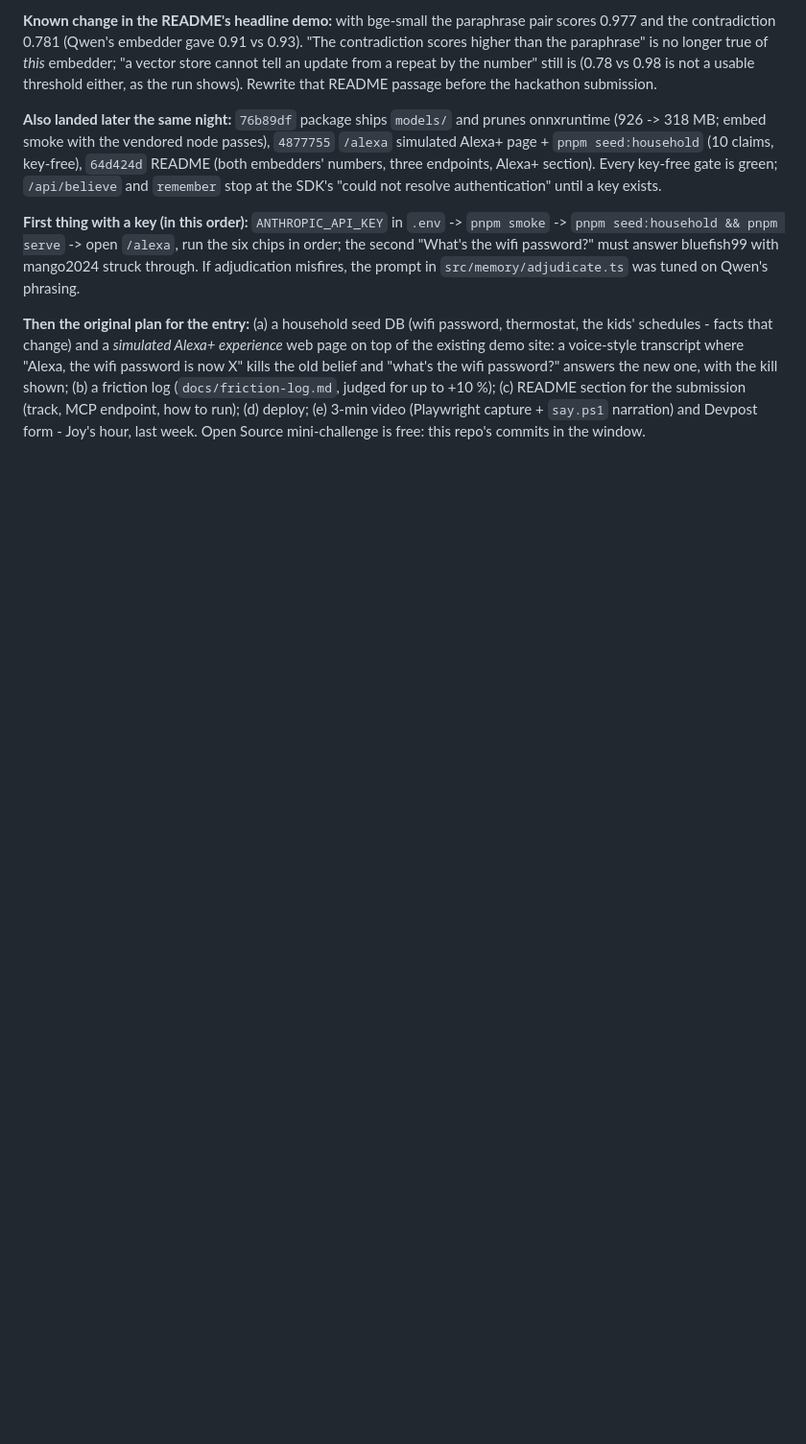
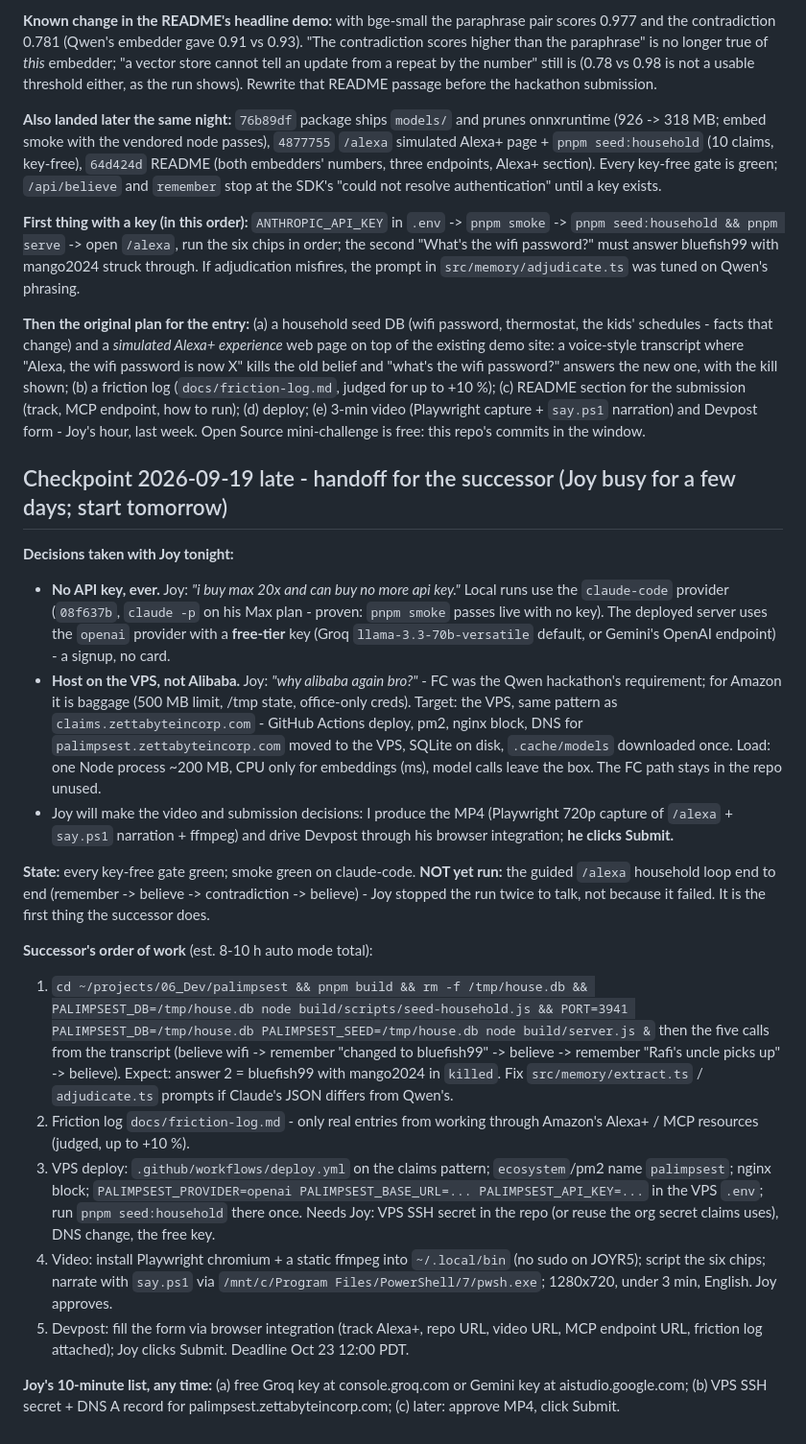
Before and after one commit to joyahmed/palimpsest, a Markdown page: docs/ai-memory/session-2026-09-19.md, the part around the change. Shown at 96% size. GitHub-like rendering; blank space fills up the shorter version.

Commit message:
✅DOCS: checkpoint for the successor - no API key, VPS not Alibaba, order of work
The decisions Joy took tonight in his words, the exact state, the
first command the next session runs, the five steps with estimates,
and his ten-minute list. Written at 63% context, before the handoff
threshold, so nothing here depends on this session surviving.

Verification: hashes and figures are from the commits and runs named.

```diff
--- a/docs/ai-memory/session-2026-09-19.md
+++ b/docs/ai-memory/session-2026-09-19.md
@@ -58,3 +58,42 @@ the old belief and "what's the wifi password?" answers the new one, with the kil
 submission (track, MCP endpoint, how to run); (d) deploy; (e) 3-min video (Playwright capture +
 `say.ps1` narration) and Devpost form - Joy's hour, last week. Open Source mini-challenge is
 free: this repo's commits in the window.
+
+## Checkpoint 2026-09-19 late - handoff for the successor (Joy busy for a few days; start tomorrow)
+
+**Decisions taken with Joy tonight:**
+- **No API key, ever.** Joy: *"i buy max 20x and can buy no more api key."* Local runs use the
+  `claude-code` provider (`08f637b`, `claude -p` on his Max plan - proven: `pnpm smoke` passes
+  live with no key). The deployed server uses the `openai` provider with a **free-tier** key
+  (Groq `llama-3.3-70b-versatile` default, or Gemini's OpenAI endpoint) - a signup, no card.
+- **Host on the VPS, not Alibaba.** Joy: *"why alibaba again bro?"* - FC was the Qwen
+  hackathon's requirement; for Amazon it is baggage (500 MB limit, /tmp state, office-only
+  creds). Target: the VPS, same pattern as `claims.zettabyteincorp.com` - GitHub Actions deploy,
+  pm2, nginx block, DNS for `palimpsest.zettabyteincorp.com` moved to the VPS, SQLite on disk,
+  `.cache/models` downloaded once. Load: one Node process ~200 MB, CPU only for embeddings
+  (ms), model calls leave the box. The FC path stays in the repo unused.
+- Joy will make the video and submission decisions: I produce the MP4 (Playwright 720p capture
+  of `/alexa` + `say.ps1` narration + ffmpeg) and drive Devpost through his browser integration;
+  **he clicks Submit.**
+
+**State:** every key-free gate green; smoke green on claude-code. **NOT yet run:** the guided
+`/alexa` household loop end to end (remember -> believe -> contradiction -> believe) - Joy
+stopped the run twice to talk, not because it failed. It is the first thing the successor does.
+
+**Successor's order of work** (est. 8-10 h auto mode total):
+1. `cd ~/projects/06_Dev/palimpsest && pnpm build && rm -f /tmp/house.db && PALIMPSEST_DB=/tmp/house.db node build/scripts/seed-household.js && PORT=3941 PALIMPSEST_DB=/tmp/house.db PALIMPSEST_SEED=/tmp/house.db node build/server.js &` then the five calls from the transcript (believe wifi -> remember "changed to bluefish99" -> believe -> remember "Rafi's uncle picks up" -> believe). Expect: answer 2 = bluefish99 with mango2024 in `killed`. Fix `src/memory/extract.ts` / `adjudicate.ts` prompts if Claude's JSON differs from Qwen's.
+2. Friction log `docs/friction-log.md` - only real entries from working through Amazon's Alexa+
+   / MCP resources (judged, up to +10 %).
+3. VPS deploy: `.github/workflows/deploy.yml` on the claims pattern; `ecosystem`/pm2 name
+   `palimpsest`; nginx block; `PALIMPSEST_PROVIDER=openai PALIMPSEST_BASE_URL=... PALIMPSEST_API_KEY=...`
+   in the VPS `.env`; run `pnpm seed:household` there once. Needs Joy: VPS SSH secret in the repo
+   (or reuse the org secret claims uses), DNS change, the free key.
+4. Video: install Playwright chromium + a static ffmpeg into `~/.local/bin` (no sudo on JOYR5);
+   script the six chips; narrate with `say.ps1` via `/mnt/c/Program Files/PowerShell/7/pwsh.exe`;
+   1280x720, under 3 min, English. Joy approves.
+5. Devpost: fill the form via browser integration (track Alexa+, repo URL, video URL, MCP
+   endpoint URL, friction log attached); Joy clicks Submit. Deadline Oct 23 12:00 PDT.
+
+**Joy's 10-minute list, any time:** (a) free Groq key at console.groq.com or Gemini key at
+aistudio.google.com; (b) VPS SSH secret + DNS A record for palimpsest.zettabyteincorp.com;
+(c) later: approve MP4, click Submit.
```
